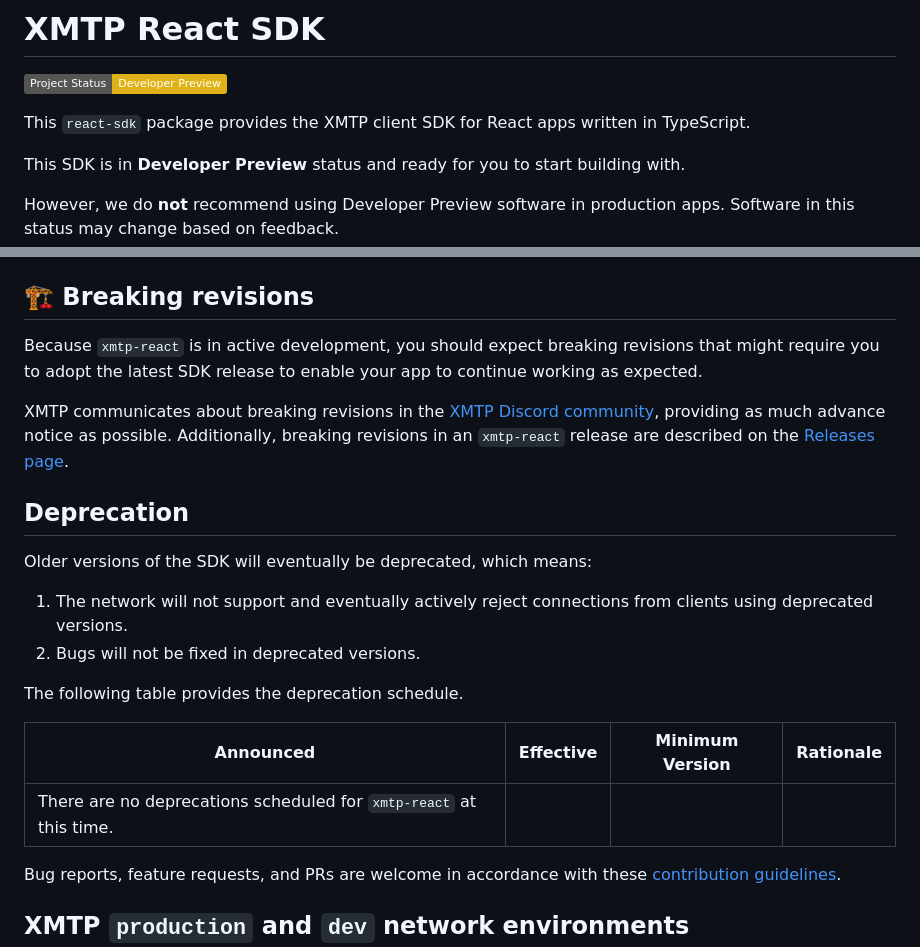
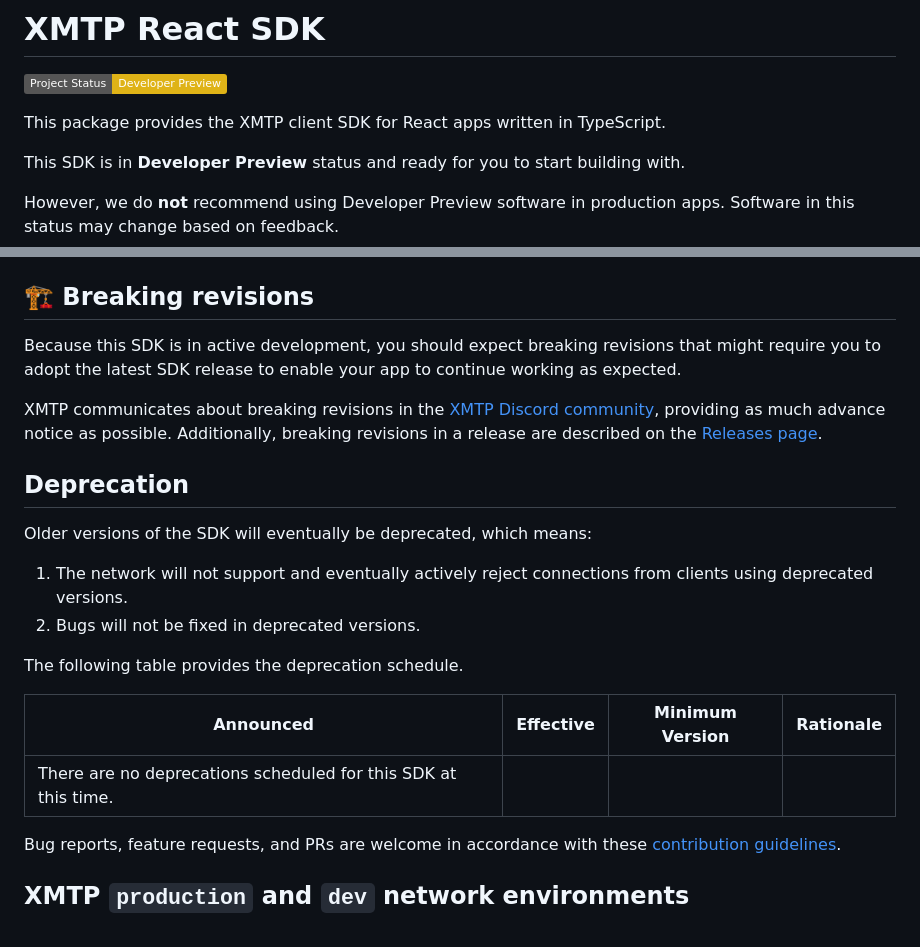
Before and after one commit to xmtp/xmtp-web, a Markdown page: packages/react-sdk/README.md, 2 parts joined by grey strips. Rendered like a GitHub page; badges without logos.

Commit message:
docs: format, ry's feedback

```diff
--- a/packages/react-sdk/README.md
+++ b/packages/react-sdk/README.md
@@ -2,7 +2,7 @@
 
 ![Status](https://img.shields.io/badge/Project_Status-Developer_Preview-yellow)
 
-This `react-sdk` package provides the XMTP client SDK for React apps written in TypeScript.
+This package provides the XMTP client SDK for React apps written in TypeScript.
 
 This SDK is in **Developer Preview** status and ready for you to start building with.
 
@@ -643,9 +643,9 @@ Run `yarn dev` to build the SDK on changes and launch Storybook.
 
 ## 🏗 **Breaking revisions**
 
-Because `xmtp-react` is in active development, you should expect breaking revisions that might require you to adopt the latest SDK release to enable your app to continue working as expected.
+Because this SDK is in active development, you should expect breaking revisions that might require you to adopt the latest SDK release to enable your app to continue working as expected.
 
-XMTP communicates about breaking revisions in the [XMTP Discord community](https://discord.gg/xmtp), providing as much advance notice as possible. Additionally, breaking revisions in an `xmtp-react` release are described on the [Releases page](https://github.com/xmtp/xmtp-react/releases).
+XMTP communicates about breaking revisions in the [XMTP Discord community](https://discord.gg/xmtp), providing as much advance notice as possible. Additionally, breaking revisions in a release are described on the [Releases page](https://github.com/xmtp/xmtp-react/releases).
 
 ## Deprecation
 
@@ -656,9 +656,9 @@ Older versions of the SDK will eventually be deprecated, which means:
 
 The following table provides the deprecation schedule.
 
-| Announced  | Effective  | Minimum Version | Rationale                                                                                                         |
-| ---------- | ---------- | --------------- | ---------------------------------------------------------------------------------------------------------------- |
-| There are no deprecations scheduled for `xmtp-react` at this time. |  |          |  |
+| Announced                                                      | Effective | Minimum Version | Rationale |
+| -------------------------------------------------------------- | --------- | --------------- | --------- |
+| There are no deprecations scheduled for this SDK at this time. |           |                 |           |
 
 Bug reports, feature requests, and PRs are welcome in accordance with these [contribution guidelines](https://github.com/xmtp/xmtp-react/blob/main/CONTRIBUTING.md).
 
```
